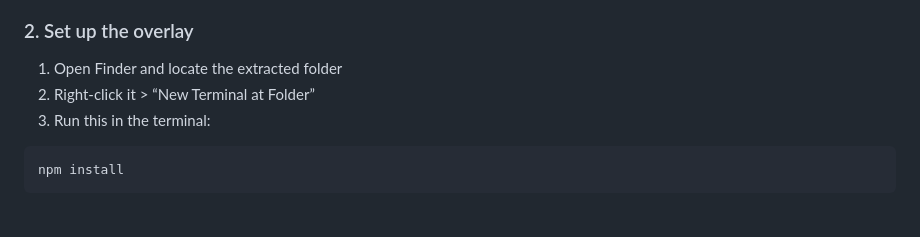
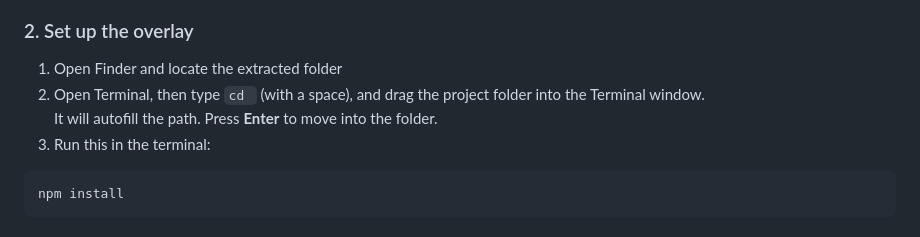
Before and after one commit to Carocim/scrolling-tasklist-obs-overlay, a Markdown page: README.md, the part around the change. GitHub-like rendering.

````diff
--- a/README.md
+++ b/README.md
@@ -89,7 +89,8 @@ You should see version numbers.
 ### 2. Set up the overlay
 
 1. Open Finder and locate the extracted folder
-2. Right-click it > “New Terminal at Folder”
+2. Open Terminal, then type `cd ` (with a space), and drag the project folder into the Terminal window.
+It will autofill the path. Press **Enter** to move into the folder.
 3. Run this in the terminal:
 
 ```
````
